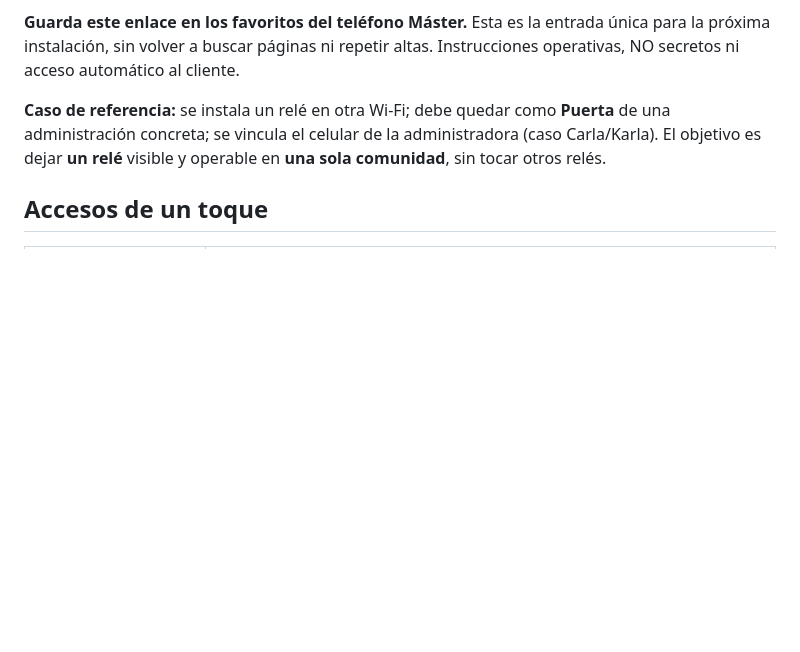
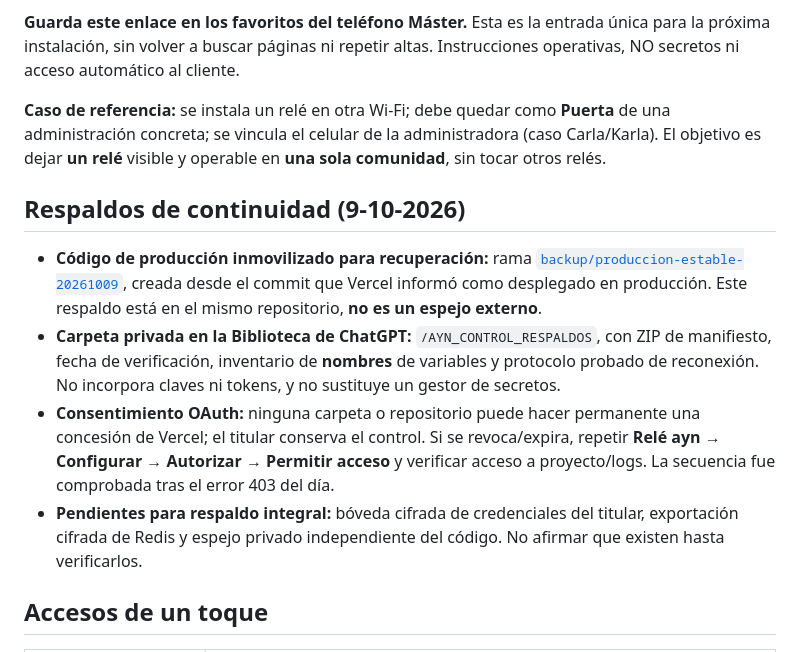
Before and after one commit to GuillermoArroyoayn/Rele-control-ayn, a Markdown page: docs/operaciones/00-CENTRO-DE-SOPORTE.md, the part around the change. Rendered like a GitHub page; blank space fills up the shorter version.

Commit message:
Document stable source recovery branch and separate Library access-backup pack

```diff
--- a/docs/operaciones/00-CENTRO-DE-SOPORTE.md
+++ b/docs/operaciones/00-CENTRO-DE-SOPORTE.md
@@ -5,6 +5,13 @@
 **Guarda este enlace en los favoritos del teléfono Máster.** Esta es la entrada única para la próxima instalación, sin volver a buscar páginas ni repetir altas. Instrucciones operativas, NO secretos ni acceso automático al cliente.
 
 **Caso de referencia:** se instala un relé en otra Wi-Fi; debe quedar como **Puerta** de una administración concreta; se vincula el celular de la administradora (caso Carla/Karla). El objetivo es dejar **un relé** visible y operable en **una sola comunidad**, sin tocar otros relés.
+
+## Respaldos de continuidad (9-10-2026)
+
+- **Código de producción inmovilizado para recuperación:** rama [`backup/produccion-estable-20261009`](https://github.com/GuillermoArroyoayn/Rele-control-ayn/tree/backup/produccion-estable-20261009), creada desde el commit que Vercel informó como desplegado en producción. Este respaldo está en el mismo repositorio, **no es un espejo externo**.
+- **Carpeta privada en la Biblioteca de ChatGPT:** `/AYN_CONTROL_RESPALDOS`, con ZIP de manifiesto, fecha de verificación, inventario de **nombres** de variables y protocolo probado de reconexión. No incorpora claves ni tokens, y no sustituye un gestor de secretos.
+- **Consentimiento OAuth:** ninguna carpeta o repositorio puede hacer permanente una concesión de Vercel; el titular conserva el control. Si se revoca/expira, repetir **Relé ayn → Configurar → Autorizar → Permitir acceso** y verificar acceso a proyecto/logs. La secuencia fue comprobada tras el error 403 del día.
+- **Pendientes para respaldo integral:** bóveda cifrada de credenciales del titular, exportación cifrada de Redis y espejo privado independiente del código. No afirmar que existen hasta verificarlos.
 
 ## Accesos de un toque
 
```
